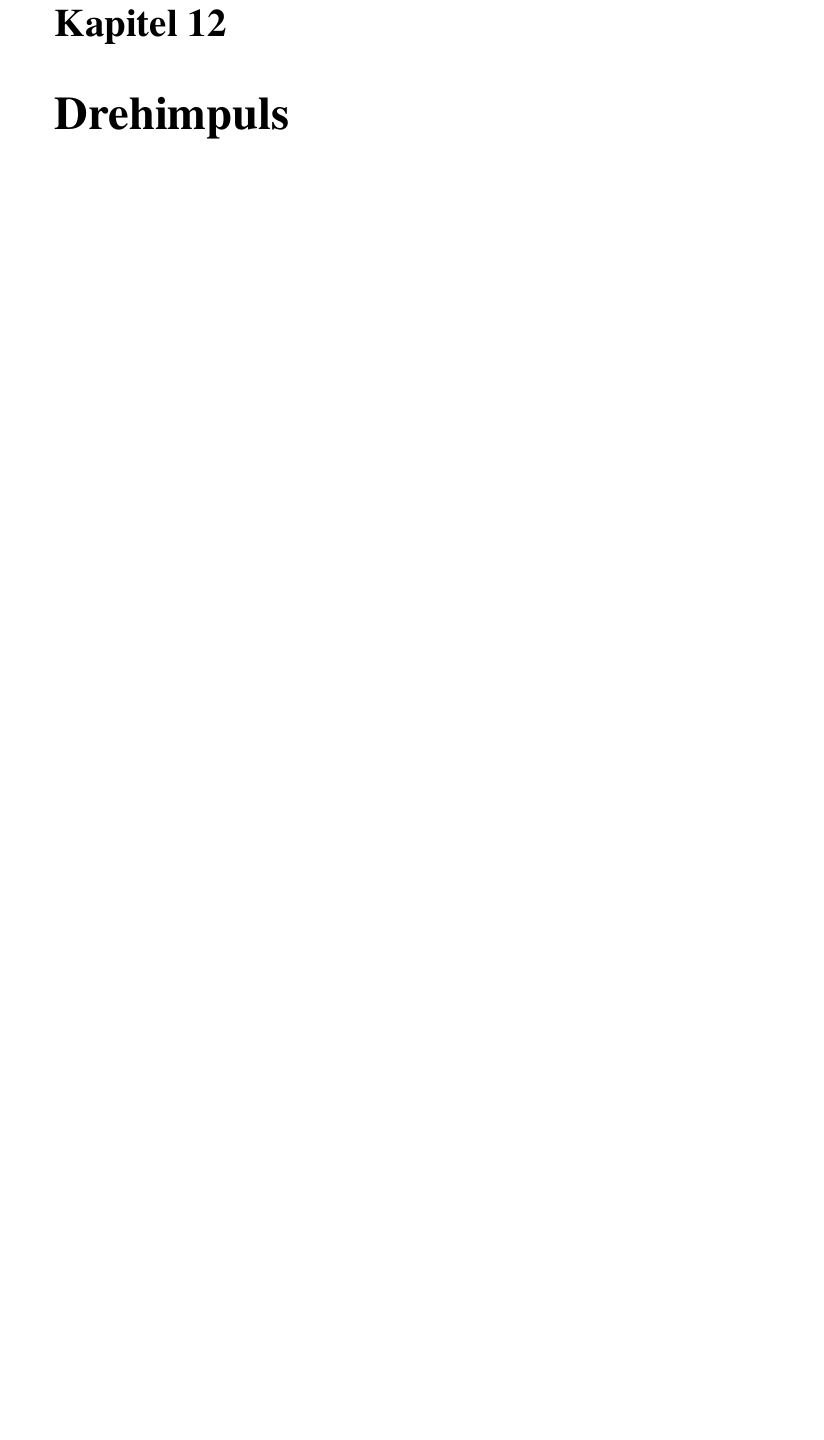
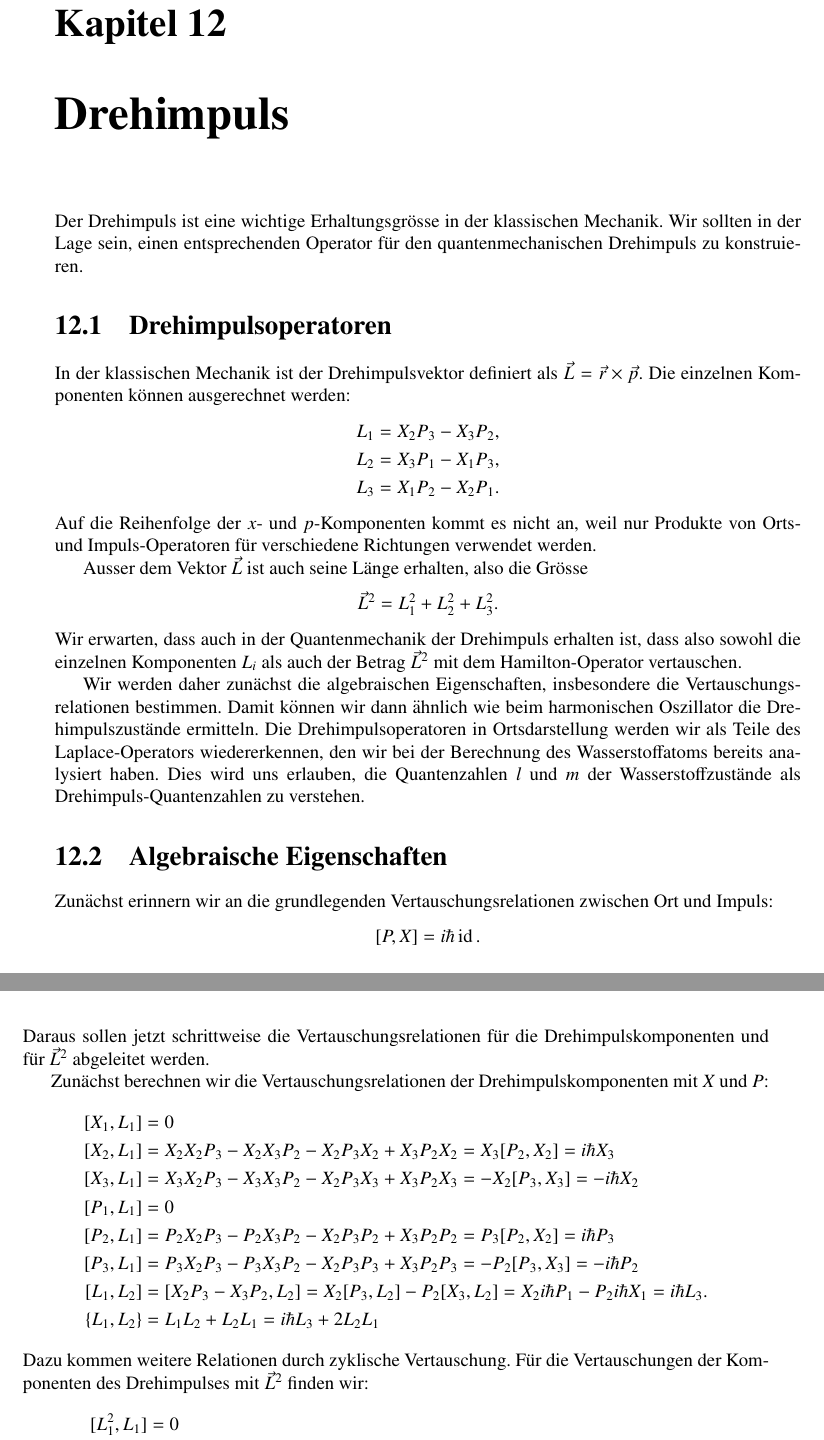
Before and after one commit to AndreasFMueller/SeminarQM, a LaTeX book (skript/skript.tex, which reads skript/drehimpuls.tex): part of page 75 of 90 before the commit and two parts of pages 75 and 76 of 90 after it, the two joined at a grey line, cut so that both start at the same text, the shorter picture padded with empty space. Compiled offline with pdfLaTeX.

Commit message:
drehimpuls VR

```diff
--- a/skript/drehimpuls.tex
+++ b/skript/drehimpuls.tex
@@ -1,3 +1,140 @@
 \chapter{Drehimpuls\label{chapter:drehimpuls}}
 \lhead{Drehimpuls}
 \rhead{}
+Der Drehimpuls ist eine wichtige Erhaltungsgr"osse in der klassischen
+Mechanik. Wir sollten in der Lage sein, einen entsprechenden Operator
+f"ur den quantenmechanischen Drehimpuls zu konstruieren.
+
+\section{Drehimpulsoperatoren}
+In der klassischen Mechanik ist der Drehimpulsvektor definiert
+als $\vec L=\vec r\times \vec p$. Die einzelnen Komponenten k"onnen
+ausgerechnet werden:
+\begin{align*}
+L_1&=X_2P_3-X_3P_2,\\
+L_2&=X_3P_1-X_1P_3,\\
+L_3&=X_1P_2-X_2P_1.
+\end{align*}
+Auf die Reihenfolge der $x$- und $p$-Komponenten kommt es nicht an,
+weil nur Produkte von Orts- und Impuls-Operatoren f"ur verschiedene
+Richtungen verwendet werden.
+
+Ausser dem Vektor $\vec L$ ist auch seine L"ange erhalten, also
+die Gr"osse
+\[
+\vec L^2=L_1^2+L_2^2+L_3^2.
+\]
+Wir erwarten, dass auch in der Quantenmechanik der Drehimpuls
+erhalten ist, dass also sowohl die einzelnen Komponenten $L_i$
+als auch der Betrag $\vec L^2$ mit dem Hamilton-Operator vertauschen.
+
+Wir werden daher zun"achst die algebraischen Eigenschaften, insbesondere
+die Vertauschungsrelationen bestimmen. Damit k"onnen wir dann "ahnlich
+wie beim harmonischen Oszillator die Drehimpulszust"ande ermitteln.
+Die Drehimpulsoperatoren in Ortsdarstellung werden wir als Teile
+des Laplace-Operators wiedererkennen, den wir bei der Berechnung
+des Wasserstoffatoms bereits analysiert haben. Dies wird uns erlauben,
+die Quantenzahlen $l$ und $m$ der Wasserstoffzust"ande als
+Drehimpuls-Quantenzahlen zu verstehen.
+
+\section{Algebraische Eigenschaften}
+Zun"achst erinnern wir an die grundlegenden Vertauschungsrelationen zwischen
+Ort und Impuls:
+\[
+[P,X]=i\hbar \operatorname{id}.
+\]
+Daraus sollen jetzt schrittweise die Vertauschungsrelationen f"ur die
+Drehimpulskomponenten und f"ur $\vec L^2$ abgeleitet werden.
+
+Zun"achst berechnen wir die Vertauschungsrelationen der
+Drehimpulskomponenten mit $X$ und $P$:
+\begin{align*}
+[X_1,L_1]&=0\\
+[X_2,L_1]
+&=
+X_2X_2P_3-X_2X_3P_2-X_2P_3X_2+X_3P_2X_2
+=X_3[P_2,X_2]
+=i\hbar X_3
+\\
+[X_3,L_1]
+&=
+X_3X_2P_3-X_3X_3P_2-X_2P_3X_3+X_3P_2X_3
+%= X_3X_2P_3 - X_2P_3X_3
+=
+-X_2[P_3,X_3]
+=
+-i\hbar X_2
+\\
+[P_1,L_1]&=0\\
+[P_2,L_1]
+&=
+P_2X_2P_3 - P_2X_3P_2 - X_2P_3P_2 + X_3P_2P_2
+=
+P_3[P_2,X_2]
+=
+i\hbar P_3
+\\
+[P_3,L_1]
+&=
+P_3X_2P_3 - P_3X_3P_2 - X_2P_3P_3 + X_3P_2P_3
+=
+-P_2[P_3,X_3]=-i\hbar P_2
+\\
+[L_1,L_2]
+&=
+[X_2P_3-X_3P_2,L_2]
+=
+X_2[P_3,L_2]-P_2[X_3,L_2]
+=
+X_2i\hbar P_1-P_2i\hbar X_1
+=
+i\hbar L_3.
+\\
+\{L_1,L_2\}
+&=
+L_1L_2+L_2L_1=i\hbar L_3+2L_2L_1
+\end{align*}
+Dazu kommen weitere Relationen durch zyklische Vertauschung.
+F"ur die Vertauschungen der Komponenten des Drehimpulses mit $\vec L^2$
+finden wir:
+\begin{align*}
+[L_1^2,L_1]&=0
+\\
+[L_2^2,L_1]
+&=
+L_2L_2L_1-L_1L_2L_2
+=
+L_2(-i\hbar L_3 +L_1L_2)
+-
+(i\hbar L_3+L_1L_2)L_2
+=
+-i\hbar\{L_2,L_3\}
+\\
+[L_3^2,L_1]
+&=
+L_3L_3L_1-L_1L_3L_3
+=
+L_3(i\hbar L_2 + L_1L_3)
+-
+(-i\hbar L_2 + L_3L_1)L_3
+=
+i\hbar\{L_2,L_3\}
+\\
+[\vec L^2, L_1]
+&=
+[L_1^2,L_1]
++
+[L_2^2,L_1]
++
+[L_3^2,L_1]
+=
+0
+-i\hbar\{L_2,L_3\}
++
+i\hbar\{L_2,L_3\}
+=
+0
+\\
+[\vec L^2,L_2]&=0
+\\
+[\vec L^2,L_3]&=0
+\end{align*}
```
Also changed, not shown: skript/drehimpuls.tex (10 more changed lines).
